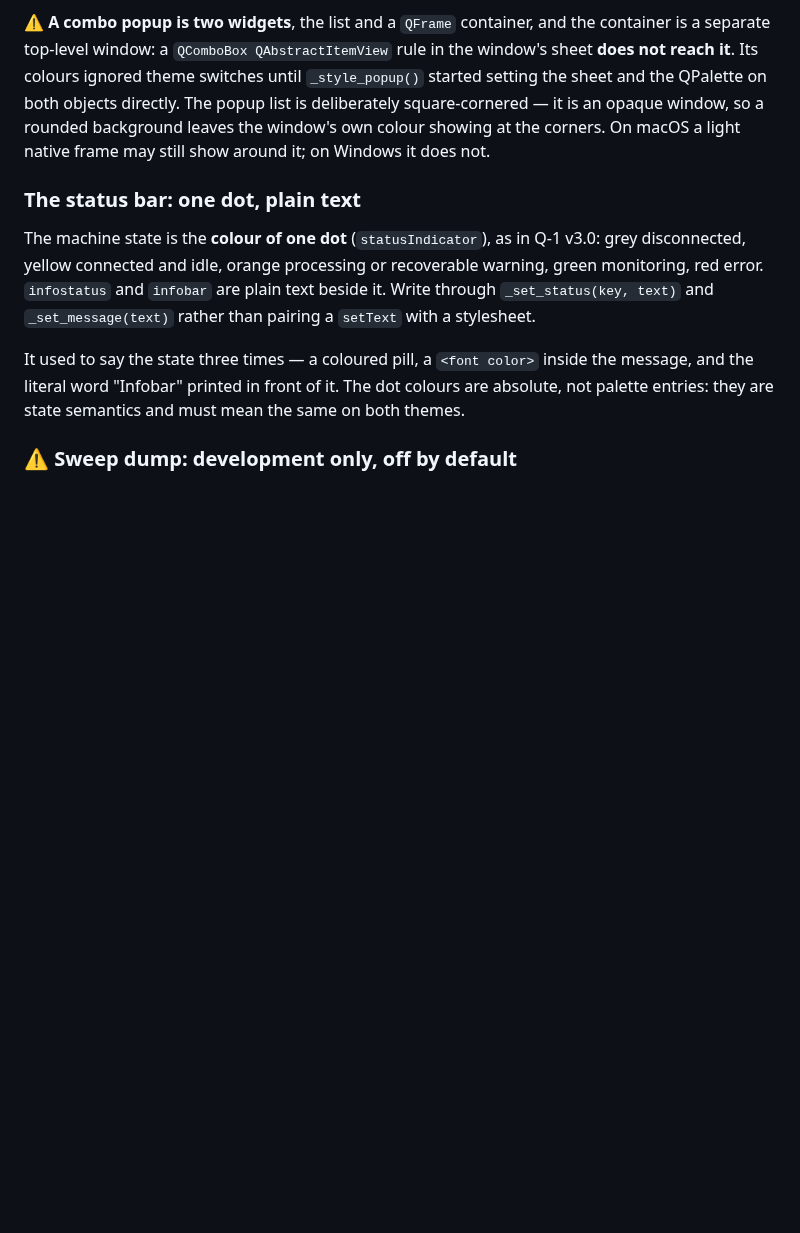
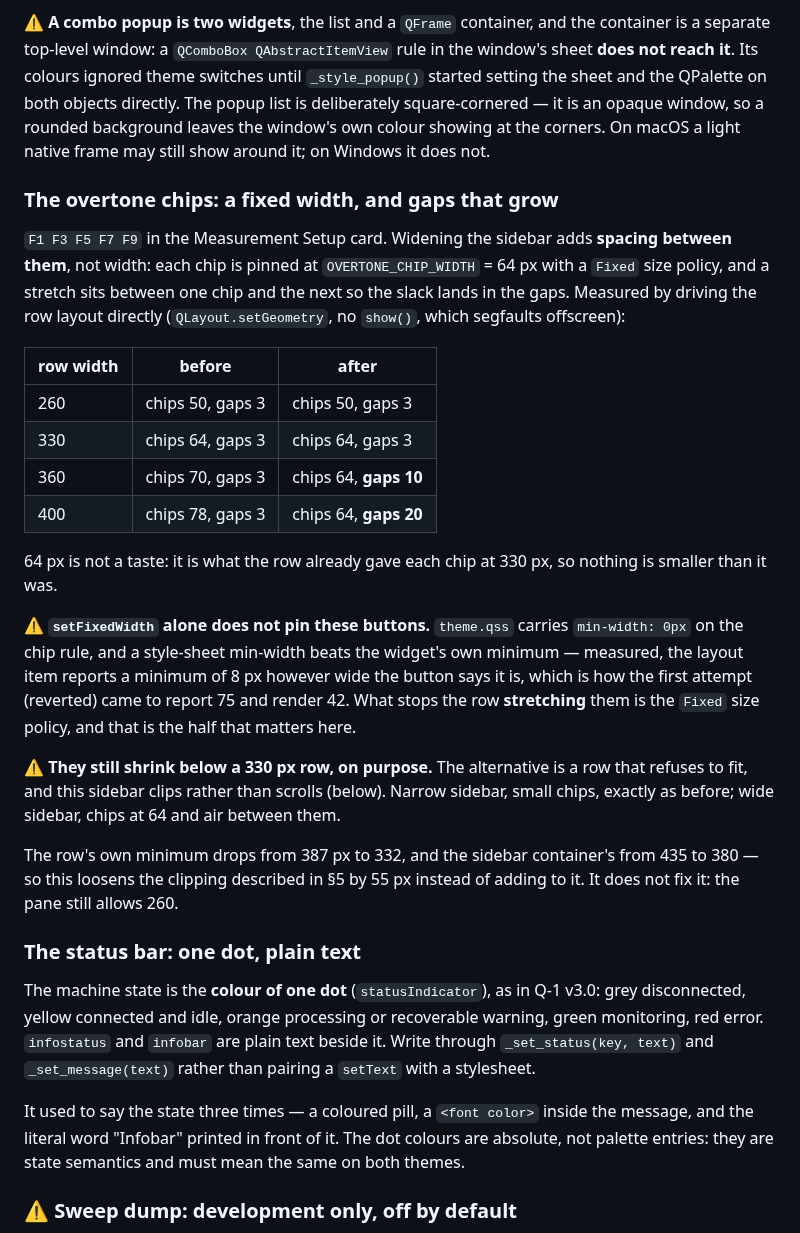
Before and after one commit to openQCM/openqcm-next, a Markdown page: HANDOFF.md, the part around the change. Rendered like a GitHub page; blank space fills up the shorter version.

```diff
--- a/HANDOFF.md
+++ b/HANDOFF.md
@@ -361,6 +361,37 @@ colours ignored theme switches until `_style_popup()` started setting the sheet
 both objects directly. The popup list is deliberately square-cornered — it is an opaque window, so a
 rounded background leaves the window's own colour showing at the corners. On macOS a light native
 frame may still show around it; on Windows it does not.
+
+### The overtone chips: a fixed width, and gaps that grow
+
+`F1 F3 F5 F7 F9` in the Measurement Setup card. Widening the sidebar adds **spacing between them**,
+not width: each chip is pinned at `OVERTONE_CHIP_WIDTH` = 64 px with a `Fixed` size policy, and a
+stretch sits between one chip and the next so the slack lands in the gaps. Measured by driving the
+row layout directly (`QLayout.setGeometry`, no `show()`, which segfaults offscreen):
+
+| row width | before | after |
+|---|---|---|
+| 260 | chips 50, gaps 3 | chips 50, gaps 3 |
+| 330 | chips 64, gaps 3 | chips 64, gaps 3 |
+| 360 | chips 70, gaps 3 | chips 64, **gaps 10** |
+| 400 | chips 78, gaps 3 | chips 64, **gaps 20** |
+
+64 px is not a taste: it is what the row already gave each chip at 330 px, so nothing is smaller
+than it was.
+
+⚠️ **`setFixedWidth` alone does not pin these buttons.** `theme.qss` carries `min-width: 0px` on the
+chip rule, and a style-sheet min-width beats the widget's own minimum — measured, the layout item
+reports a minimum of 8 px however wide the button says it is, which is how the first attempt
+(reverted) came to report 75 and render 42. What stops the row **stretching** them is the `Fixed`
+size policy, and that is the half that matters here.
+
+⚠️ **They still shrink below a 330 px row, on purpose.** The alternative is a row that refuses to
+fit, and this sidebar clips rather than scrolls (below). Narrow sidebar, small chips, exactly as
+before; wide sidebar, chips at 64 and air between them.
+
+The row's own minimum drops from 387 px to 332, and the sidebar container's from 435 to 380 — so
+this loosens the clipping described in §5 by 55 px instead of adding to it. It does not fix it: the
+pane still allows 260.
 
 ### The status bar: one dot, plain text
 
```
Also changed, not shown: CHANGELOG.md (+15 -0 lines), docs/SESSION_PROMPT.md (+4 -5 lines).
